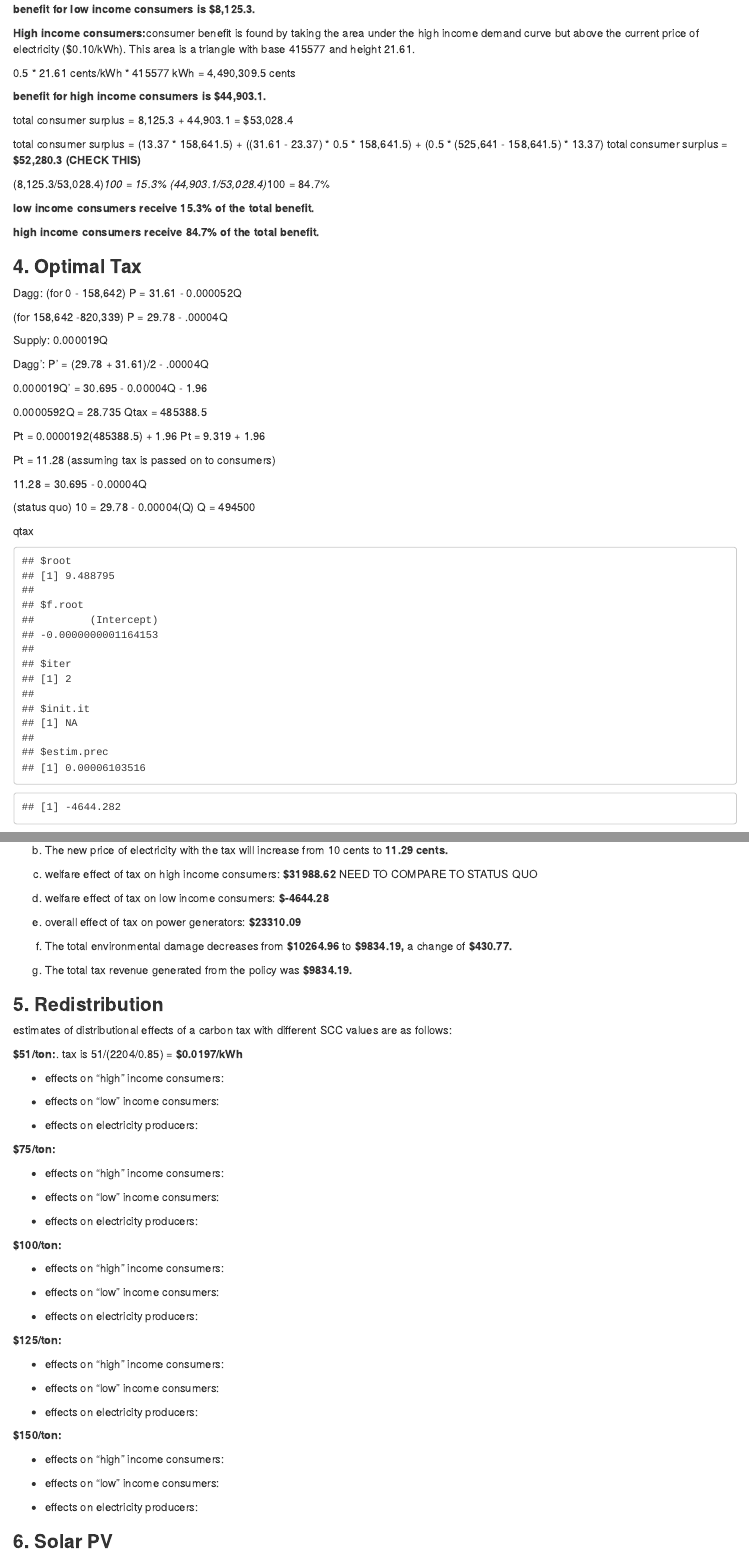
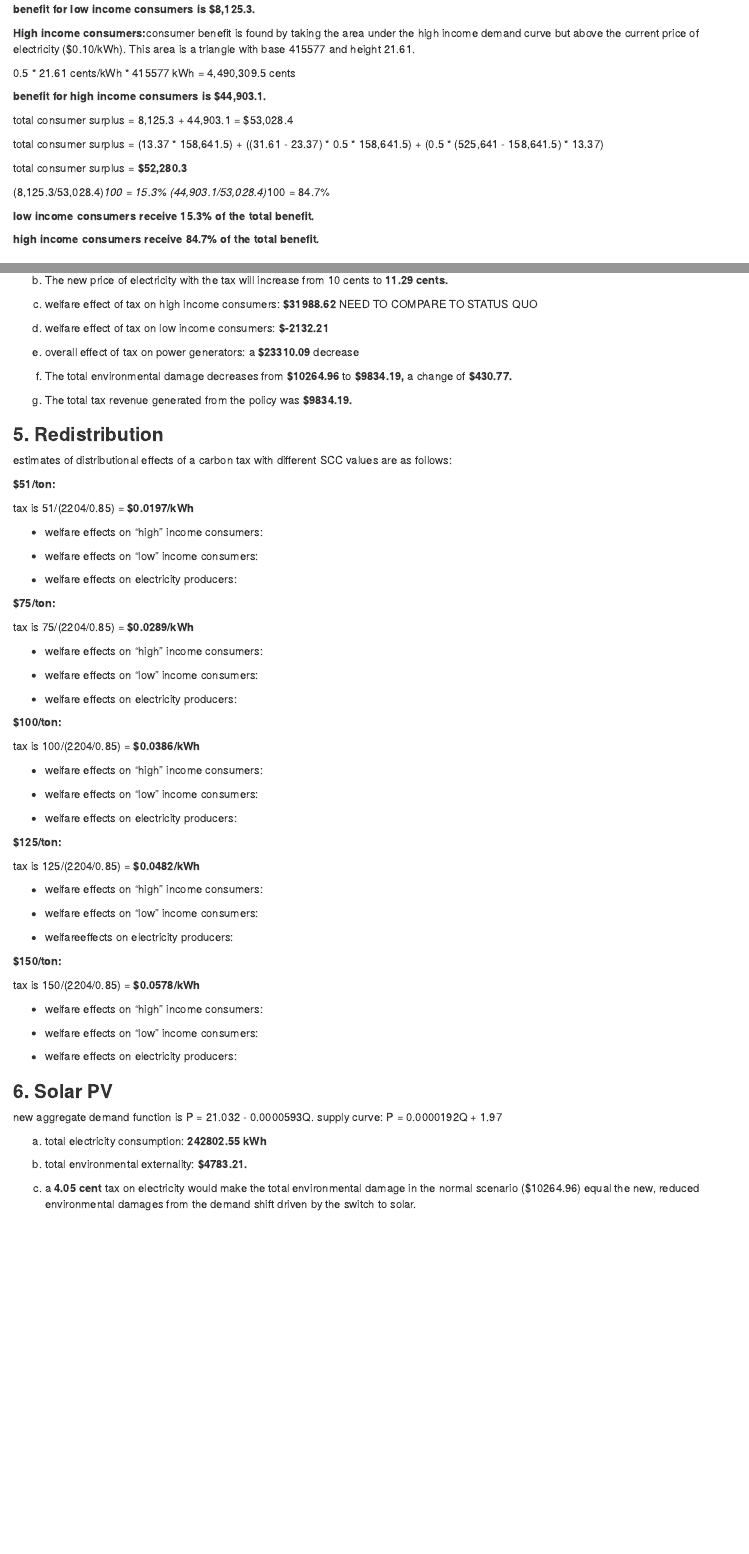
Before and after one commit to juliawilson97/ESM204_HW3, an R Markdown document (ESM204_HW3.Rmd): the page in a window 1100 px wide, from 1980 px down, and a second part further down, joined at a grey line. Rendered offline with R 4.5, knitr and Pandoc, with nearby package versions; column names are cleaned by a stand-in for the janitor package.

Commit message:
question 6

````diff
--- a/ESM204_HW3.Rmd
+++ b/ESM204_HW3.Rmd
@@ -289,7 +289,8 @@ height 10.
 total consumer surplus = 8,125.3 + 44,903.1 = $53,028.4
 
 total consumer surplus = (13.37 * 158,641.5) + ((31.61 - 23.37) * 0.5  * 158,641.5) + (0.5 * (525,641  - 158,641.5) * 13.37)
-total consumer surplus = **$52,280.3 (CHECK THIS)**
+
+total consumer surplus = **$52,280.3**
 
 (8,125.3/53,028.4)*100 = 15.3%
 (44,903.1/53,028.4)*100 = 84.7%
@@ -302,38 +303,7 @@ total consumer surplus = **$52,280.3 (CHECK THIS)**
 
 ### **4. Optimal Tax**
 
-Dagg: (for 0 - 158,642) P = 31.61 - 0.000052Q
-
-(for 158,642 -820,339) P = 29.78 - .00004Q
-
-Supply: 0.000019Q
-
-Dagg': P' = (29.78 + 31.61)/2 - .00004Q
-
-0.000019Q' = 30.695 - 0.00004Q - 1.96
-
-  0.0000592Q = 28.735
-  Qtax = 485388.5
-
-Pt = 0.0000192(485388.5) + 1.96
-Pt = 9.319 + 1.96
-
-Pt = 11.28
-  (assuming tax is passed on to consumers)
-
-11.28 = 30.695 - 0.00004Q
-
-
-
-(status quo) 10 = 29.78 - 0.00004(Q)
-  Q = 494500
-
-
-
-qtax
-
-
-```{r}
+```{r, include = FALSE}
 mpc_q <- function(p) {p/supply_slope} # MPC in terms of Q
 # DEMAND FUNCTION WITH TAX (SOLVED IN #1 MEC = $0.01965986 -> 1.97 cents)
 dem_tax <- function(p, model){
@@ -361,20 +331,15 @@ q_tax <- dem_agg_tax(p_tax)
 demand_high_tax <- dem_tax(p_tax, demand_high)
 cs_high_tax <- (0.5 * (.3161 - 0.0197 - (p_tax/100)) * demand_high_tax) - (demand_high_tax * 0.0197)
 
-
-# CHECK THIS ONE (specifically low income welfare)
-
 #d. Welfare of "low" income consumers
 cs_low_og <- cs - env_cost
 demand_low_tax <- demand(p_tax, demand_low)
 #Below is the total env cost at the new level of consumption
 
 env_cost_tax <- interim_price_kWh * q_tax
-cs_low_tax <- (0.5 * (.2337 - 0.0197 - 0.0932) * demand_low_tax) - env_cost_tax - (demand_low_tax * 0.0197)
-#WHY DO WE NEED THE LAST TERM
-#isnt the .0197 already included in the first expression
+cs_low_tax <- (0.5 * (.2337 - 0.0197 - 0.0932) * demand_low_tax) - env_cost_tax #- (demand_low_tax * 0.0197)
 
-cs_low_tax
+#cs_low_tax
 # e. Power suppliers
 # FIND NEW P FOR SUPPLIERS GIVEN Q*
 q_tax <- dem_agg_tax(p_tax)
@@ -405,7 +368,7 @@ c) welfare effect of tax on high income consumers: **$`r round(cs_high_tax, 2)`*
 
 d) welfare effect of tax on low income consumers:  **$`r round(cs_low_tax, 2)`**
 
-e) overall effect of tax on power generators: **$`r round(ps_tax, 2)`**
+e) overall effect of tax on power generators: a **$`r round(ps_tax, 2)`** decrease
 
 f) The total environmental damage decreases from **$`r round(env_cost,2)`** to **$`r round(env_cost_tax,2)`,** a change of **$`r round(env_change, 2)`.**
 
@@ -414,3 +377,4 @@ g) The total tax revenue generated from the policy was **$`r round(tax_rev,2)`.*
 
 ### **5. Redistribution**
 
+```{r}
@@ -417,45 +396,64 @@ g) The total tax revenue generated from the policy was **$`r round(tax_rev,2)`.*
 estimates of distributional effects of a carbon tax with different SCC values are as follows:
 
-**$51/ton:**.
+**$51/ton:**
+```{r}
+low_share_51 <- (low_share * tax_rev)/100
+high_share_51 <- (high_share * tax_rev)/100
+
+
+```
+
 tax is 51/(2204/0.85) = **$0.0197/kWh**
 
-  - effects on "high" income consumers:
+  - welfare effects on "high" income consumers:
 
-  - effects on "low" income consumers:
+  - welfare effects on "low" income consumers:
 
-  - effects on electricity producers:
+  - welfare effects on electricity producers:
 
 **$75/ton:**
 
-  - effects on "high" income consumers:
+tax is 75/(2204/0.85) = **$0.0289/kWh**
 
-  - effects on "low" income consumers:
 
-  - effects on electricity producers:
+
+  - welfare effects on "high" income consumers:
+
+  - welfare effects on "low" income consumers:
+
+  - welfare effects on electricity producers:
 
 **$100/ton:**
 
-  - effects on "high" income consumers:
+tax is 100/(2204/0.85) = **$0.0386/kWh**
 
-  - effects on "low" income consumers:
+  - welfare effects on "high" income consumers:
 
-  - effects on electricity producers:
+  - welfare effects on "low" income consumers:
+
+  - welfare effects on electricity producers:
 
 **$125/ton:**
 
-  - effects on "high" income consumers:
+tax is 125/(2204/0.85) = **$0.0482/kWh**
 
-  - effects on "low" income consumers:
+  - welfare effects on "high" income consumers:
 
-  - effects on electricity producers:
+  - welfare effects on "low" income consumers:
+
+  - welfareeffects on electricity producers:
 
 **$150/ton:**
 
-  - effects on "high" income consumers:
+tax is 150/(2204/0.85) = **$0.0578/kWh**
 
-  - effects on "low" income consumers:
+  - welfare effects on "high" income consumers:
 
-  - effects on electricity producers:
+  - welfare effects on "low" income consumers:
+
+  - welfare effects on electricity producers:
 
 
 ### **6. Solar PV**
+
+```{r}
@@ -461,0 +470 @@ tax is 51/(2204/0.85) = **$0.0197/kWh**
+```{r}
@@ -461,0 +481 @@ tax is 51/(2204/0.85) = **$0.0197/kWh**
+```{r}
@@ -461,0 +493 @@ tax is 51/(2204/0.85) = **$0.0197/kWh**
+```{r}
@@ -461,0 +510,8 @@ tax is 51/(2204/0.85) = **$0.0197/kWh**
+new aggregate demand function is P = 21.032 - 0.0000593Q.
+supply curve: P = 0.0000192Q + 1.97
+
+a) total electricity consumption: **`r round(solar_q, 2)` kWh**
+
+b) total environmental externality: **$`r round(solar_env_cost,2)`.**
+
+c) a **`r round (new_tax_6,2)` cent** tax on electricity would make the total environmental damage in the normal scenario ($`r round (env_cost,2)`) equal the new, reduced environmental damages from the demand shift driven by the switch to solar.
````
Also changed, not shown: ESM204_HW3.Rmd (64 more changed lines).
